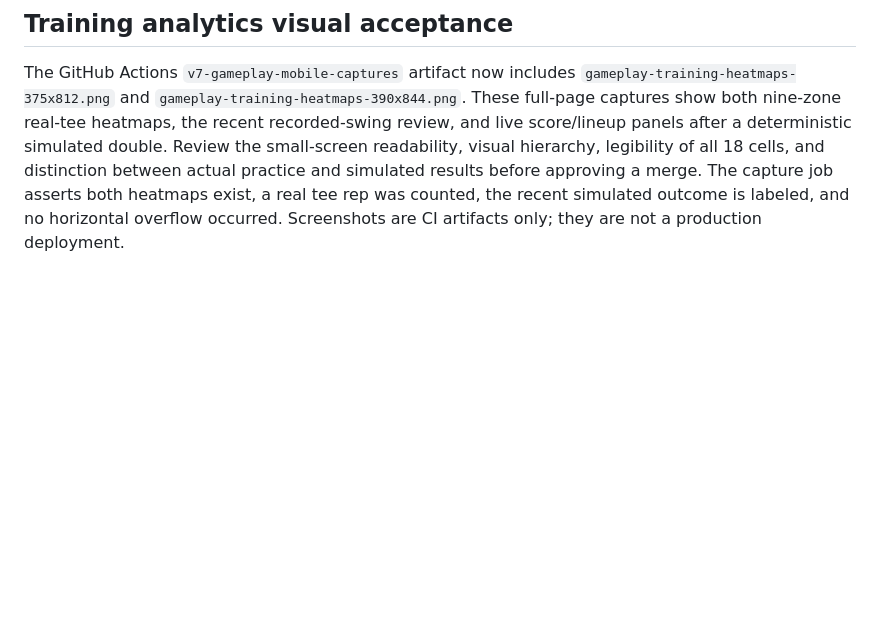
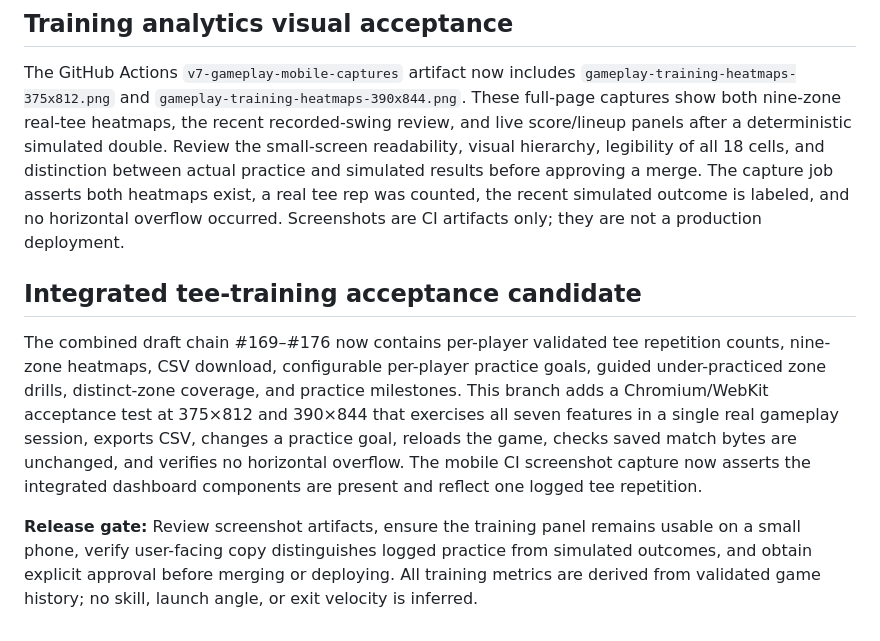
Before and after one commit to DiamondIQ2026/warriors-hit-lab, a Markdown page: docs/V7_BUILD1_ACCEPTANCE_CANDIDATE.md, the part around the change. Rendered like a GitHub page; blank space fills up the shorter version.

Commit message:
docs(v7): consolidated training acceptance scope and release gates

```diff
--- a/docs/V7_BUILD1_ACCEPTANCE_CANDIDATE.md
+++ b/docs/V7_BUILD1_ACCEPTANCE_CANDIDATE.md
@@ -36,3 +36,9 @@ No merges, deployment, production changes, Pages configuration, Diamond IQ repos
 ## Training analytics visual acceptance
 
 The GitHub Actions `v7-gameplay-mobile-captures` artifact now includes `gameplay-training-heatmaps-375x812.png` and `gameplay-training-heatmaps-390x844.png`. These full-page captures show both nine-zone real-tee heatmaps, the recent recorded-swing review, and live score/lineup panels after a deterministic simulated double. Review the small-screen readability, visual hierarchy, legibility of all 18 cells, and distinction between actual practice and simulated results before approving a merge. The capture job asserts both heatmaps exist, a real tee rep was counted, the recent simulated outcome is labeled, and no horizontal overflow occurred. Screenshots are CI artifacts only; they are not a production deployment.
+
+## Integrated tee-training acceptance candidate
+
+The combined draft chain #169–#176 now contains per-player validated tee repetition counts, nine-zone heatmaps, CSV download, configurable per-player practice goals, guided under-practiced zone drills, distinct-zone coverage, and practice milestones. This branch adds a Chromium/WebKit acceptance test at 375×812 and 390×844 that exercises all seven features in a single real gameplay session, exports CSV, changes a practice goal, reloads the game, checks saved match bytes are unchanged, and verifies no horizontal overflow. The mobile CI screenshot capture now asserts the integrated dashboard components are present and reflect one logged tee repetition.
+
+**Release gate:** Review screenshot artifacts, ensure the training panel remains usable on a small phone, verify user-facing copy distinguishes logged practice from simulated outcomes, and obtain explicit approval before merging or deploying. All training metrics are derived from validated game history; no skill, launch angle, or exit velocity is inferred.
```
